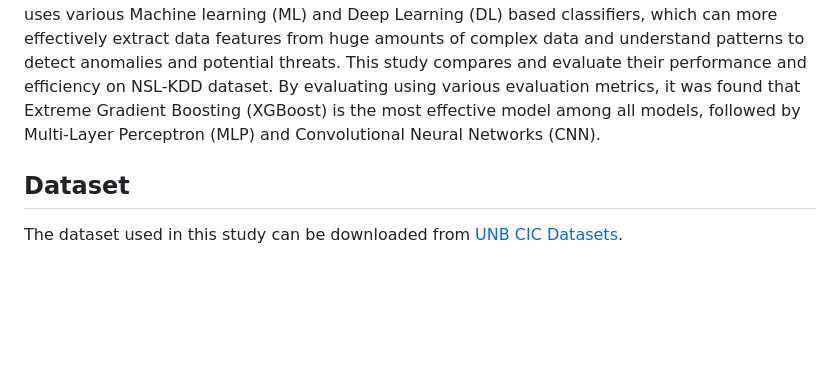
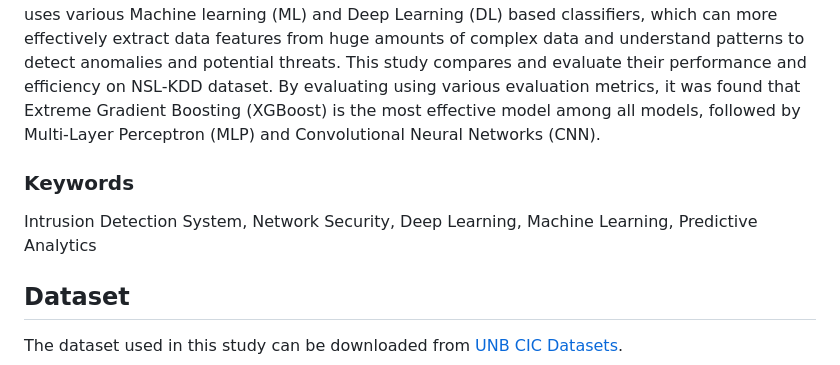
Before and after one commit to dharaneishvc/Intrusion-detection-DL-ML, a Markdown page: README.md, the part around the change. Rendered like a GitHub page; blank space fills up the shorter version.

```diff
--- a/README.md
+++ b/README.md
@@ -18,6 +18,9 @@ Department of Computer Science and Engineering, Amrita School of Engineering, Co
 ## Abstract
 
 The increasing prevalence of security breaches and malicious software attacks is a major concern in the digital landscape, sparking continued interest in malware detection. Malware attacks have a significant impact on computer users, networks, businesses, organizations, and governments. Despite the development of multiple intrusion detection systems aimed at protecting data and resources from attacks, the frequent emergence of new threats and attacks poses a challenge for these systems to detect and prevent them from penetrating the network. One such attack is Advanced Persistent Threats (APTs) which can cause significant damage to computer network and organizations. To handle these attacks, the study has developed an APT detection system that uses various Machine learning (ML) and Deep Learning (DL) based classifiers, which can more effectively extract data features from huge amounts of complex data and understand patterns to detect anomalies and potential threats. This study compares and evaluate their performance and efficiency on NSL-KDD dataset. By evaluating using various evaluation metrics, it was found that Extreme Gradient Boosting (XGBoost) is the most effective model among all models, followed by Multi-Layer Perceptron (MLP) and Convolutional Neural Networks (CNN).
+
+### Keywords
+Intrusion Detection System, Network Security, Deep Learning, Machine Learning, Predictive Analytics
 
 ## Dataset
 
```
